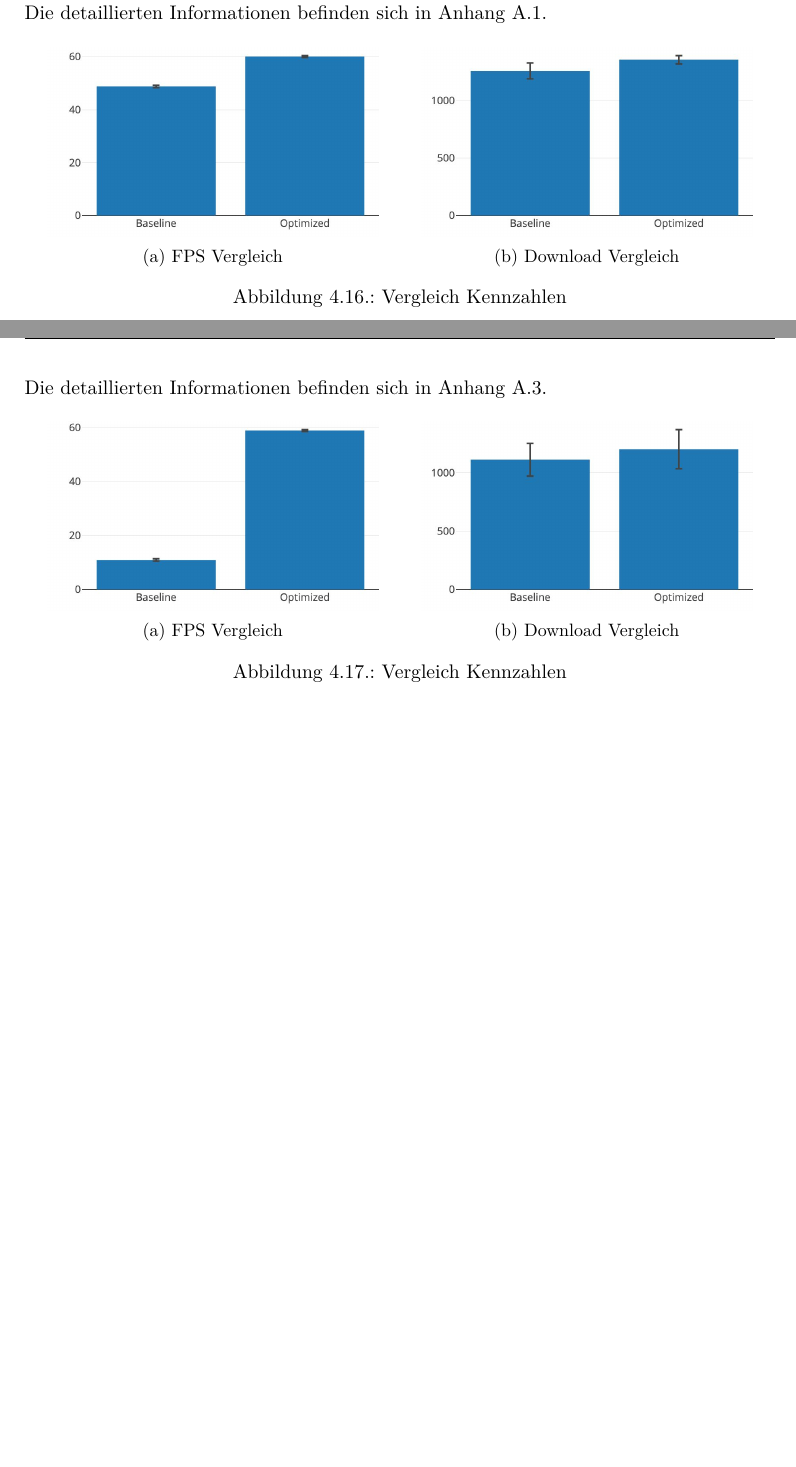
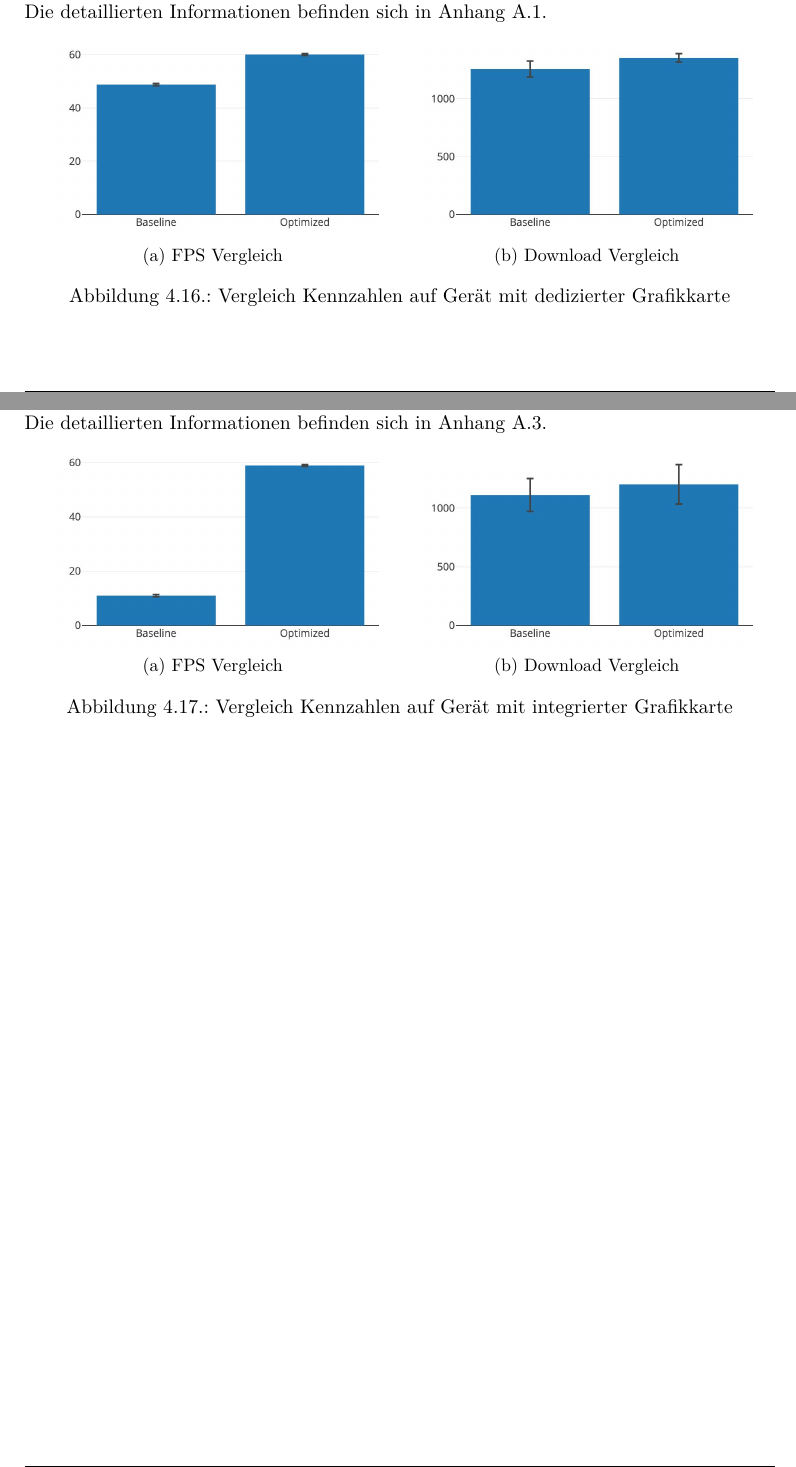
Before and after one commit to kreativwebdesign/lode, a LaTeX document (documentation/report/doc.tex, which reads documentation/report/parts/resultate.tex): two parts of pages 51 and 52 of 88, joined at a grey line, cut so that both start at the same text, the shorter picture padded with empty space. Compiled offline with pdfLaTeX; a missing bibliography style is replaced by a similar one.

Commit message:
Extend result captions

```diff
--- a/documentation/report/parts/resultate.tex
+++ b/documentation/report/parts/resultate.tex
@@ -432,7 +434,7 @@ Die detaillierten Informationen befinden sich in Anhang \ref{fig:marcbookBenchma
     \caption{Download Vergleich}
     \label{fig:benchmarkDownloadChartMarcbook}
   \end{subfigure}
-  \caption{Vergleich Kennzahlen}
+  \caption{Vergleich Kennzahlen auf Gerät mit dedizierter Grafikkarte}
   \label{fig:benchmarkChartMarcbook}
 \end{figure}
 
@@ -454,6 +456,6 @@ Die detaillierten Informationen befinden sich in Anhang \ref{fig:windowsBenchmar
     \caption{Download Vergleich}
     \label{fig:benchmarkDownloadChartWindows}
   \end{subfigure}
-  \caption{Vergleich Kennzahlen}
+  \caption{Vergleich Kennzahlen auf Gerät mit integrierter Grafikkarte}
   \label{fig:benchmarkChartWindows}
 \end{figure}
```
Also changed, not shown: documentation/report/parts/resultate.tex (2 more changed lines).
